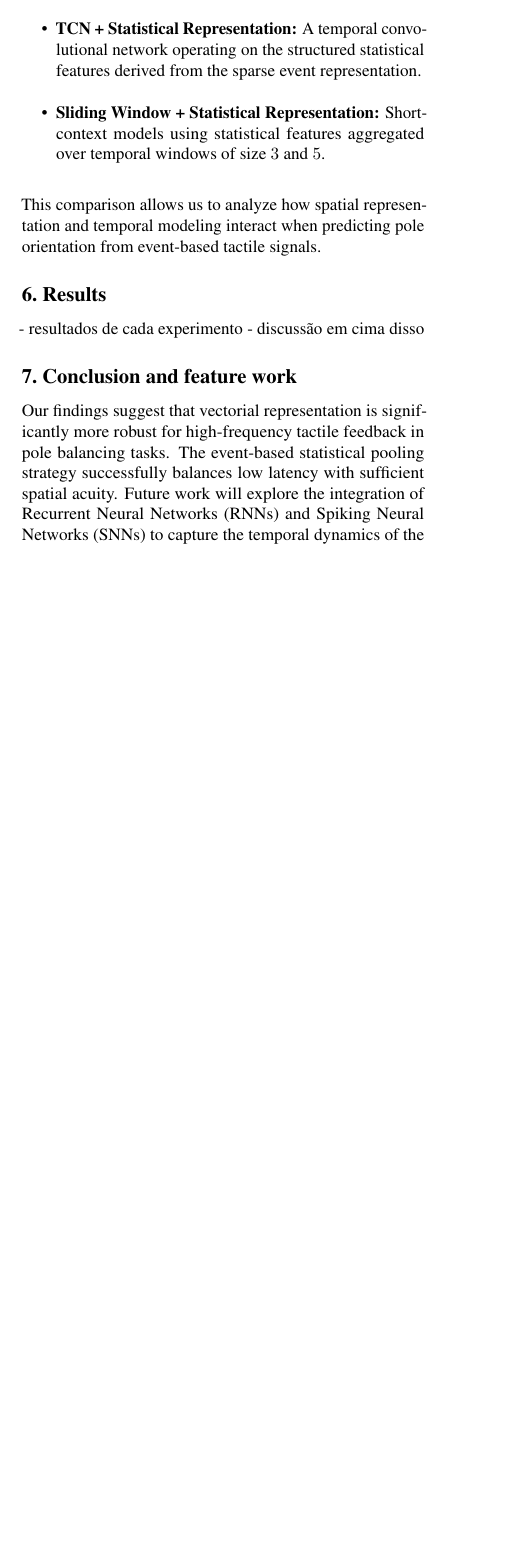
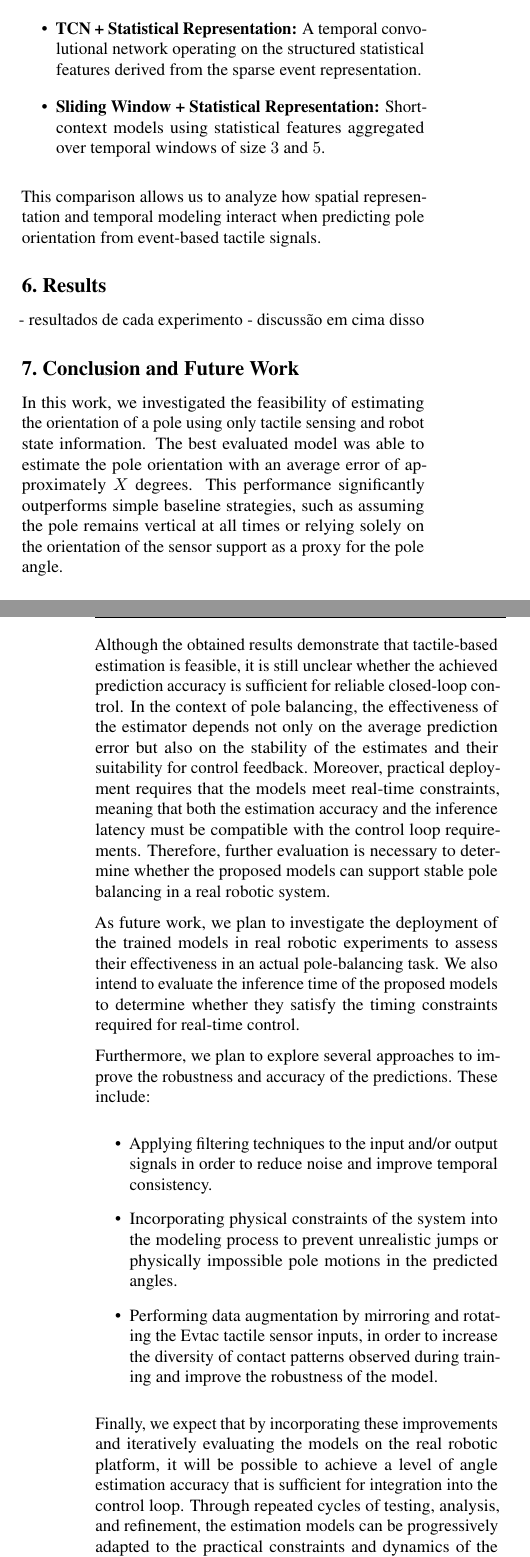
Before and after one commit to Velas-quez/pole_angle, a LaTeX paper (paper/Main.tex): part of one column of page 6 of 7 before the commit and two parts of the columns of pages 6 and 7 of 7 after it, the two joined at a grey line, cut so that both start at the same text, the shorter picture padded with empty space. Compiled offline with pdfLaTeX.

Commit message:
conclusion and future work

```diff
--- a/paper/Main.tex
+++ b/paper/Main.tex
@@ -347,6 +347,51 @@ This comparison allows us to analyze how spatial representation and temporal mod
 \section{Results}
 - resultados de cada experimento
 - discussão em cima disso
-\section{Conclusion and feature work}
-Our findings suggest that vectorial representation is significantly more robust for high-frequency tactile feedback in pole balancing tasks. The event-based statistical pooling strategy successfully balances low latency with sufficient spatial acuity. Future work will explore the integration of Recurrent Neural Networks (RNNs) and Spiking Neural Networks (SNNs) to capture the temporal dynamics of the event stream natively.
 
+\section{Conclusion and Future Work}
+
+In this work, we investigated the feasibility of estimating the
+orientation of a pole using only tactile sensing and robot state
+information. The best evaluated model was able to estimate the pole
+orientation with an average error of approximately $X$ degrees.
+This performance significantly outperforms simple baseline
+strategies, such as assuming the pole remains vertical at all
+times or relying solely on the orientation of the sensor support
+as a proxy for the pole angle.
+
+Although the obtained results demonstrate that tactile-based
+estimation is feasible, it is still unclear whether the achieved
+prediction accuracy is sufficient for reliable closed-loop
+control. In the context of pole balancing, the effectiveness
+of the estimator depends not only on the average prediction
+error but also on the stability of the estimates and their
+suitability for control feedback. Moreover, practical deployment
+requires that the models meet real-time constraints, meaning
+that both the estimation accuracy and the inference latency
+must be compatible with the control loop requirements. Therefore,
+further evaluation is necessary to determine whether the
+proposed models can support stable pole balancing in a real
+robotic system.
+
+As future work, we plan to investigate the deployment of the
+trained models in real robotic experiments to assess their
+effectiveness in an actual pole-balancing task. We also intend
+to evaluate the inference time of the proposed models to
+determine whether they satisfy the timing constraints required
+for real-time control.
+
+Furthermore, we plan to explore several approaches to improve the robustness and accuracy of the predictions. These include:
+
+\begin{itemize}
+    \item Applying filtering techniques to the input and/or output signals in order to reduce noise and improve temporal consistency.
+    \item Incorporating physical constraints of the system into the modeling process to prevent unrealistic jumps or physically impossible pole motions in the predicted angles.
+    \item Performing data augmentation by mirroring and rotating the Evtac tactile sensor inputs, in order to increase the diversity of contact patterns observed during training and improve the robustness of the model.
+\end{itemize}
+
+Finally, we expect that by incorporating these improvements and
+iteratively evaluating the models on the real robotic platform,
+it will be possible to achieve a level of angle estimation
+accuracy that is sufficient for integration into the control
+loop. Through repeated cycles of testing, analysis, and
+refinement, the estimation models can be progressively adapted
+to the practical constraints and dynamics of the physical system.
@@ -353,3 +410,4 @@ Our findings suggest that vectorial representation is significantly more robust
+feedback.
 
 \bibliography{main}
 \bibliographystyle{icml2025}
```
Also changed, not shown: paper/main.bib (+14 -5 lines), paper/Main.tex (12 more changed lines).
